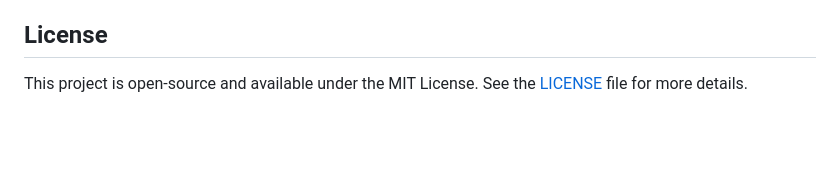
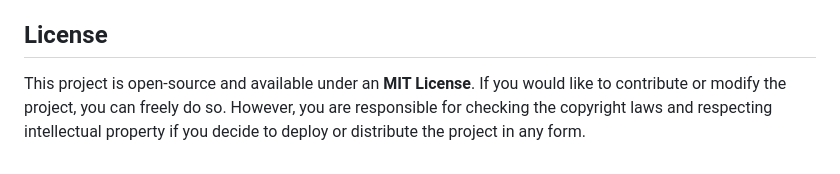
Before and after one commit to shivani-panicker/Cloning-a-device, a Markdown page: README.md, the part around the change. Drawn GitHub-style; blank space fills up the shorter version.

```diff
--- a/README.md
+++ b/README.md
@@ -81,4 +81,4 @@ This project contains three main components:
 
 ## License
 
-This project is open-source and available under the MIT License. See the [LICENSE](LICENSE) file for more details.
+This project is open-source and available under an **MIT License**. If you would like to contribute or modify the project, you can freely do so. However, you are responsible for checking the copyright laws and respecting intellectual property if you decide to deploy or distribute the project in any form.
```
